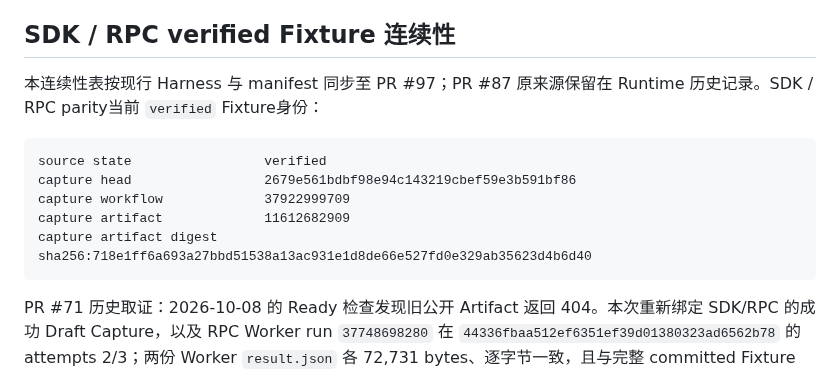
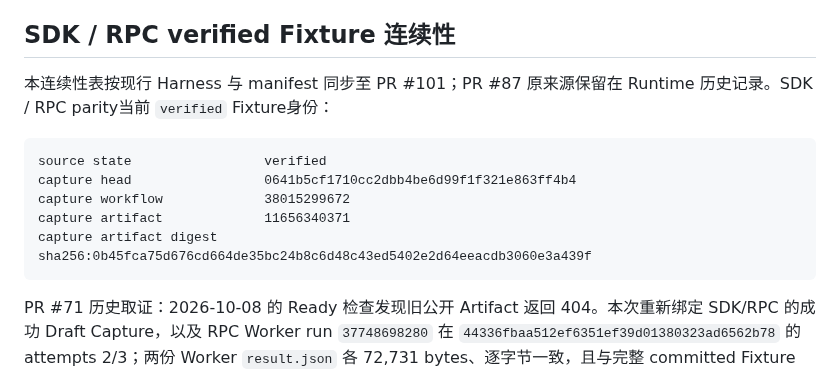
Before and after one commit to ntygod/zhiwei-next, a Markdown page: docs/harness/project-state.md, the part around the change. GitHub-like rendering.

Commit message:
docs(evidence): synchronize current PR101 SDK source continuity

````diff
--- a/docs/harness/project-state.md
+++ b/docs/harness/project-state.md
@@ -183,14 +183,14 @@ public-free-ruleset
 
 ## SDK / RPC verified Fixture 连续性
 
-本连续性表按现行 Harness 与 manifest 同步至 PR #97；PR #87 原来源保留在 Runtime 历史记录。SDK / RPC parity当前 `verified` Fixture身份：
+本连续性表按现行 Harness 与 manifest 同步至 PR #101；PR #87 原来源保留在 Runtime 历史记录。SDK / RPC parity当前 `verified` Fixture身份：
 
 ```text
 source state                 verified
-capture head                 2679e561bdbf98e94c143219cbef59e3b591bf86
-capture workflow             37922999709
-capture artifact             11612682909
-capture artifact digest      sha256:718e1ff6a693a27bbd51538a13ac931e1d8de66e527fd0e329ab35623d4b6d40
+capture head                 0641b5cf1710cc2dbb4be6d99f1f321e863ff4b4
+capture workflow             38015299672
+capture artifact             11656340371
+capture artifact digest      sha256:0b45fca75d676cd664de35bc24b8c6d48c43ed5402e2d64eeacdb3060e3a439f
 ```
 
 PR #71 历史取证：2026-10-08 的 Ready 检查发现旧公开 Artifact 返回 404。本次重新绑定 SDK/RPC 的成功 Draft Capture，以及 RPC Worker run `37748698280` 在 `44336fbaa512ef6351ef39d01380323ad6562b78` 的 attempts 2/3；两份 Worker `result.json` 各 72,731 bytes、逐字节一致，且与完整 committed Fixture 相等。正式协议、Payload、Normalizer、内容哈希、Workflow 和检查器保持不变；临时 recapture-only guard 已从最终候选恢复。公开 Artifact 有保留期限，续期和单作业重跑的核验方式见 [Runtime 取证记录](../spikes/pi-runtime-contract/README.md)。
````
Also changed, not shown: 1 other file.
